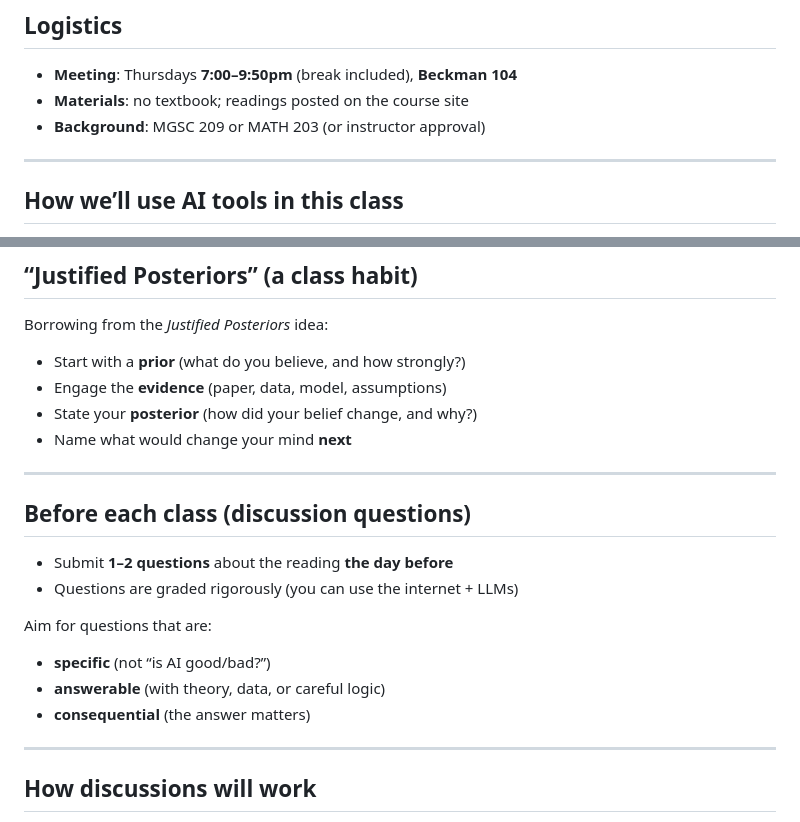
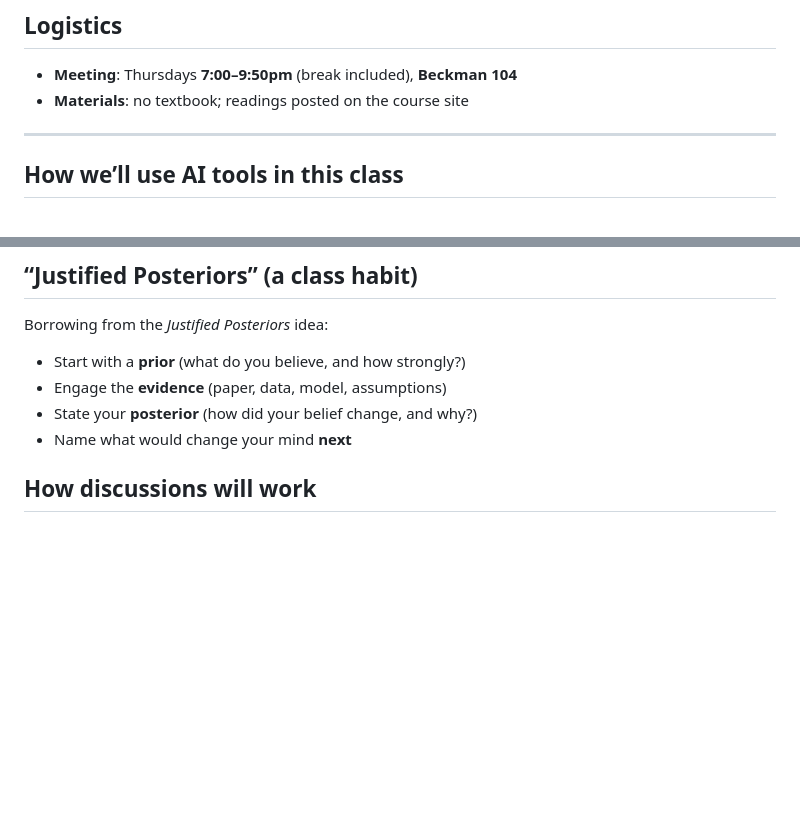
Before and after one commit to alexhkurz/BUS-658-information-systems-in-digital-times, a Markdown page: slides/slides01.md, 2 parts joined by grey strips. Drawn GitHub-style; blank space fills up the shorter version.

```diff
--- a/slides/slides01.md
+++ b/slides/slides01.md
@@ -121,7 +194,6 @@ You should be able to:
 
 - **Meeting**: Thursdays **7:00–9:50pm** (break included), **Beckman 104**
 - **Materials**: no textbook; readings posted on the course site
-- **Background**: MGSC 209 or MATH 203 (or instructor approval)
 
 ---
 
@@ -147,19 +219,7 @@ Borrowing from the *Justified Posteriors* idea:
 - State your **posterior** (how did your belief change, and why?)
 - Name what would change your mind **next**
 
----
 
-## Before each class (discussion questions)
-
-- Submit **1–2 questions** about the reading **the day before**
-- Questions are graded rigorously (you can use the internet + LLMs)
-
-Aim for questions that are:
-- **specific** (not “is AI good/bad?”)
-- **answerable** (with theory, data, or careful logic)
-- **consequential** (the answer matters)
-
----
 
 ## How discussions will work
 
```
Also changed, not shown: other parts of slides/slides01.md (+87 -27 lines).
